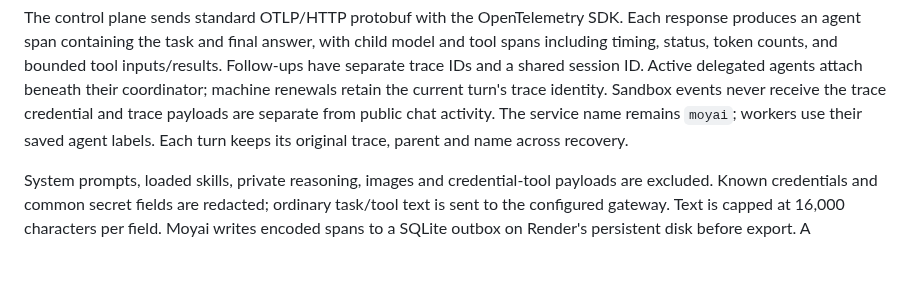
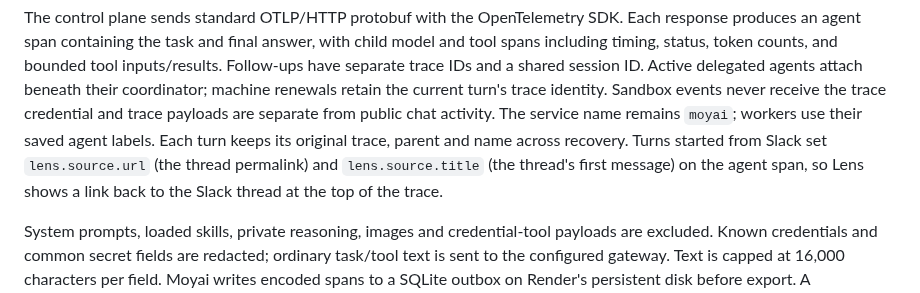
Before and after one commit to Aditya8840/moyai, a Markdown page: docs/observability.md, the part around the change. GitHub-like rendering; blank space fills up the shorter version.

Commit message:
docs(observability): document lens.source attributes for slack turns

```diff
--- a/docs/observability.md
+++ b/docs/observability.md
@@ -26,6 +26,9 @@ renewals retain the current turn's trace identity. Sandbox events never receive
 the trace credential and trace payloads are separate from public chat activity.
 The service name remains `moyai`; workers use their saved agent labels.
 Each turn keeps its original trace, parent and name across recovery.
+Turns started from Slack set `lens.source.url` (the thread permalink) and
+`lens.source.title` (the thread's first message) on the agent span, so Lens
+shows a link back to the Slack thread at the top of the trace.
 
 System prompts, loaded skills, private reasoning, images and credential-tool
 payloads are excluded. Known credentials and common secret fields are redacted;
```
